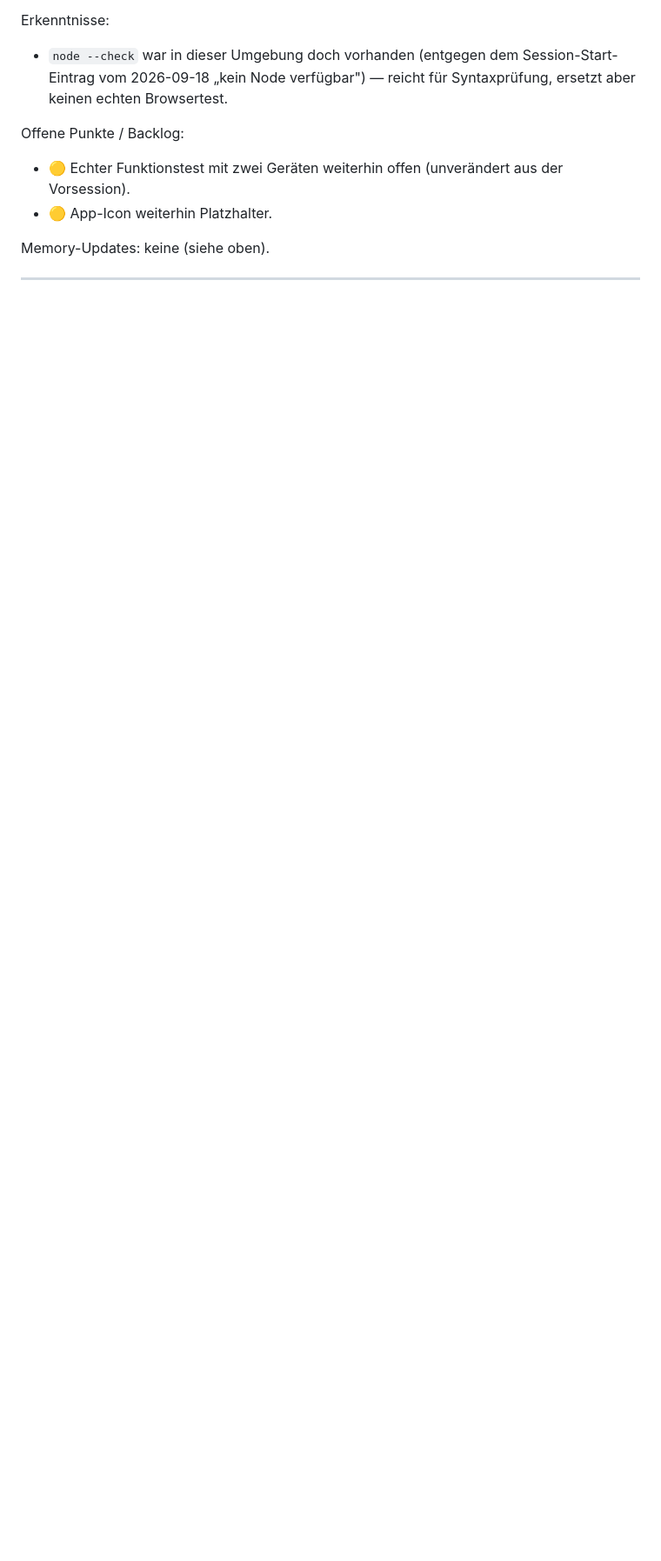
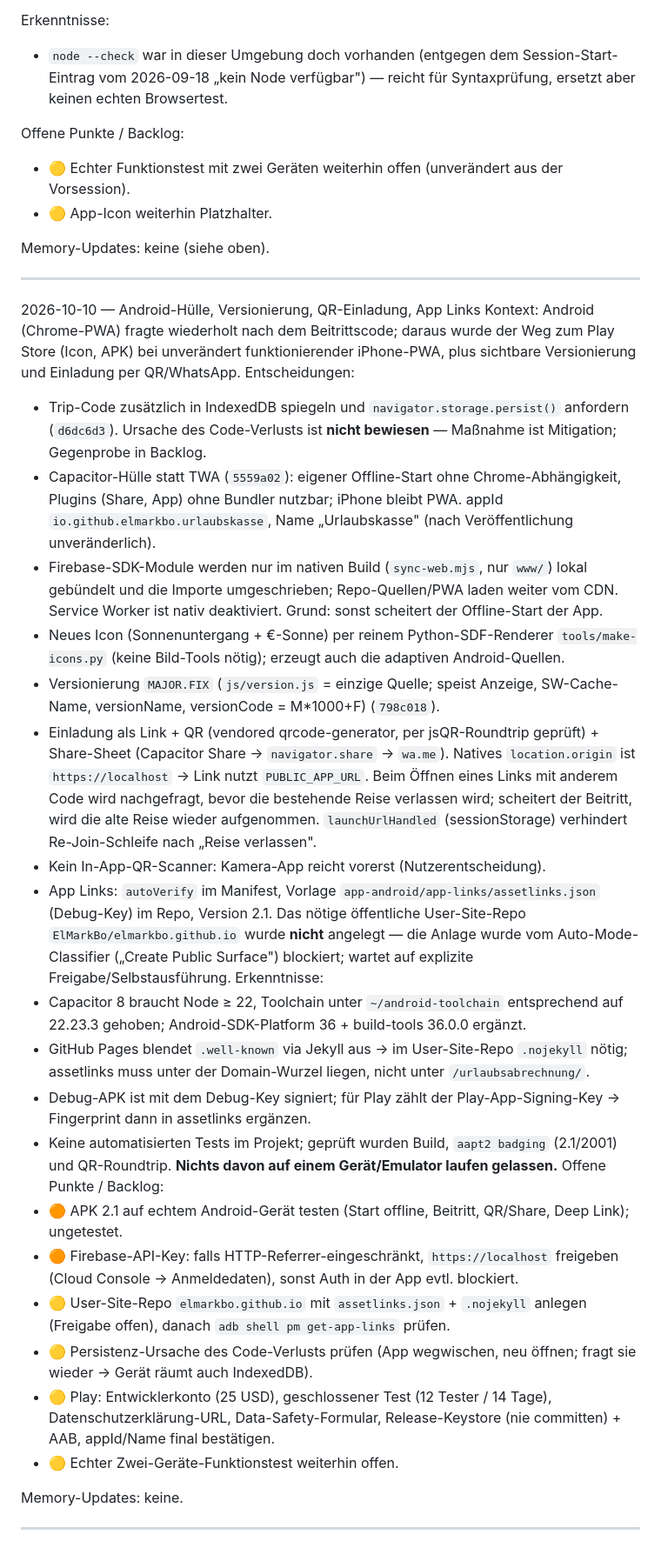
Before and after one commit to ElMarkBo/urlaubsabrechnung, a Markdown page: LERNJOURNAL.md, the part around the change. Shown at 87% size. GitHub-like rendering; blank space fills up the shorter version.

Commit message:
Update journal and project status for v2.0/2.1 session
Co-Authored-By: Claude Code <noreply@anthropic.com>
Claude-Session: https://claude.ai/code/session_01NfiswmWz7dJF9j1GMVdswK

```diff
--- a/LERNJOURNAL.md
+++ b/LERNJOURNAL.md
@@ -163,3 +163,31 @@ Offene Punkte / Backlog:
 Memory-Updates: keine (siehe oben).
 
 ---
+
+2026-10-10 — Android-Hülle, Versionierung, QR-Einladung, App Links
+Kontext: Android (Chrome-PWA) fragte wiederholt nach dem Beitrittscode; daraus wurde der Weg zum Play Store (Icon, APK) bei unverändert funktionierender iPhone-PWA, plus sichtbare Versionierung und Einladung per QR/WhatsApp.
+Entscheidungen:
+- Trip-Code zusätzlich in IndexedDB spiegeln und `navigator.storage.persist()` anfordern (`d6dc6d3`). Ursache des Code-Verlusts ist **nicht bewiesen** — Maßnahme ist Mitigation; Gegenprobe in Backlog.
+- Capacitor-Hülle statt TWA (`5559a02`): eigener Offline-Start ohne Chrome-Abhängigkeit, Plugins (Share, App) ohne Bundler nutzbar; iPhone bleibt PWA. appId `io.github.elmarkbo.urlaubskasse`, Name „Urlaubskasse" (nach Veröffentlichung unveränderlich).
+- Firebase-SDK-Module werden nur im nativen Build (`sync-web.mjs`, nur `www/`) lokal gebündelt und die Importe umgeschrieben; Repo-Quellen/PWA laden weiter vom CDN. Service Worker ist nativ deaktiviert. Grund: sonst scheitert der Offline-Start der App.
+- Neues Icon (Sonnenuntergang + €-Sonne) per reinem Python-SDF-Renderer `tools/make-icons.py` (keine Bild-Tools nötig); erzeugt auch die adaptiven Android-Quellen.
+- Versionierung `MAJOR.FIX` (`js/version.js` = einzige Quelle; speist Anzeige, SW-Cache-Name, versionName, versionCode = M*1000+F) (`798c018`).
+- Einladung als Link + QR (vendored qrcode-generator, per jsQR-Roundtrip geprüft) + Share-Sheet (Capacitor Share → `navigator.share` → `wa.me`). Natives `location.origin` ist `https://localhost` → Link nutzt `PUBLIC_APP_URL`. Beim Öffnen eines Links mit anderem Code wird nachgefragt, bevor die bestehende Reise verlassen wird; scheitert der Beitritt, wird die alte Reise wieder aufgenommen. `launchUrlHandled` (sessionStorage) verhindert Re-Join-Schleife nach „Reise verlassen".
+- Kein In-App-QR-Scanner: Kamera-App reicht vorerst (Nutzerentscheidung).
+- App Links: `autoVerify` im Manifest, Vorlage `app-android/app-links/assetlinks.json` (Debug-Key) im Repo, Version 2.1. Das nötige öffentliche User-Site-Repo `ElMarkBo/elmarkbo.github.io` wurde **nicht** angelegt — die Anlage wurde vom Auto-Mode-Classifier („Create Public Surface") blockiert; wartet auf explizite Freigabe/Selbstausführung.
+Erkenntnisse:
+- Capacitor 8 braucht Node ≥ 22, Toolchain unter `~/android-toolchain` entsprechend auf 22.23.3 gehoben; Android-SDK-Platform 36 + build-tools 36.0.0 ergänzt.
+- GitHub Pages blendet `.well-known` via Jekyll aus → im User-Site-Repo `.nojekyll` nötig; assetlinks muss unter der Domain-Wurzel liegen, nicht unter `/urlaubsabrechnung/`.
+- Debug-APK ist mit dem Debug-Key signiert; für Play zählt der Play-App-Signing-Key → Fingerprint dann in assetlinks ergänzen.
+- Keine automatisierten Tests im Projekt; geprüft wurden Build, `aapt2 badging` (2.1/2001) und QR-Roundtrip. **Nichts davon auf einem Gerät/Emulator laufen gelassen.**
+Offene Punkte / Backlog:
+- 🟠 APK 2.1 auf echtem Android-Gerät testen (Start offline, Beitritt, QR/Share, Deep Link); ungetestet.
+- 🟠 Firebase-API-Key: falls HTTP-Referrer-eingeschränkt, `https://localhost` freigeben (Cloud Console → Anmeldedaten), sonst Auth in der App evtl. blockiert.
+- 🟡 User-Site-Repo `elmarkbo.github.io` mit `assetlinks.json` + `.nojekyll` anlegen (Freigabe offen), danach `adb shell pm get-app-links` prüfen.
+- 🟡 Persistenz-Ursache des Code-Verlusts prüfen (App wegwischen, neu öffnen; fragt sie wieder → Gerät räumt auch IndexedDB).
+- 🟡 Play: Entwicklerkonto (25 USD), geschlossener Test (12 Tester / 14 Tage), Datenschutzerklärung-URL, Data-Safety-Formular, Release-Keystore (nie committen) + AAB, appId/Name final bestätigen.
+- 🟡 Echter Zwei-Geräte-Funktionstest weiterhin offen.
+
+Memory-Updates: keine.
+
+---
```
Also changed, not shown: projekt.md (+28 -10 lines).
